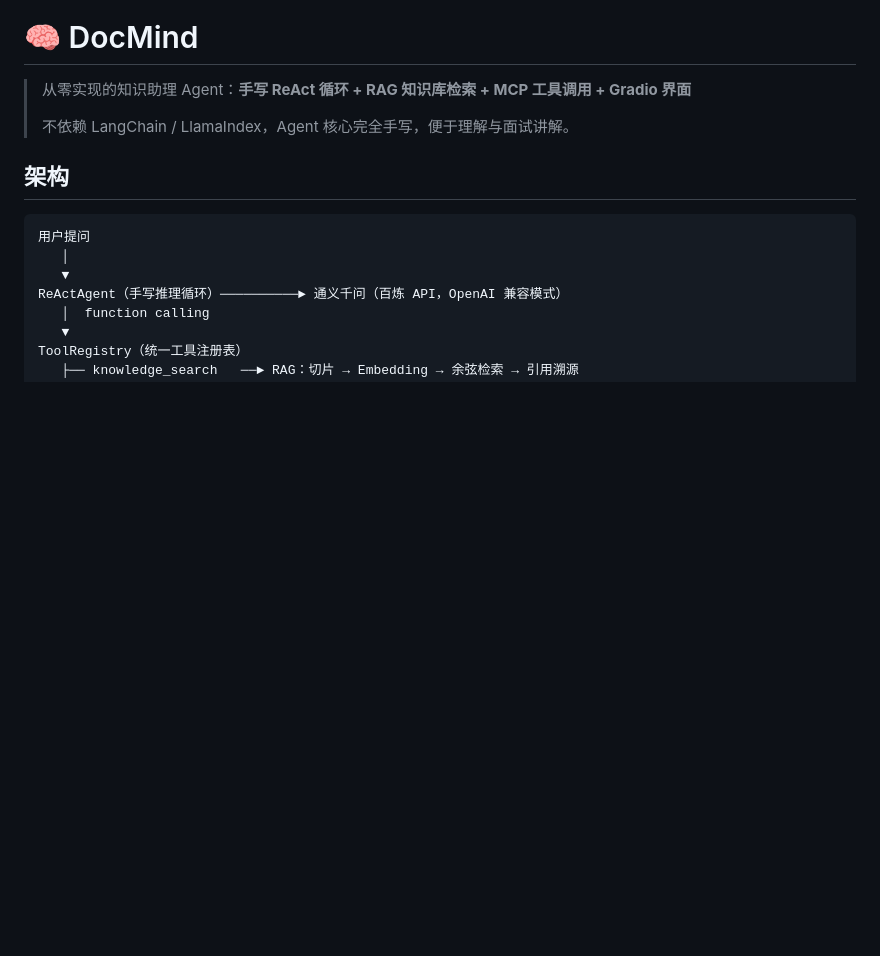
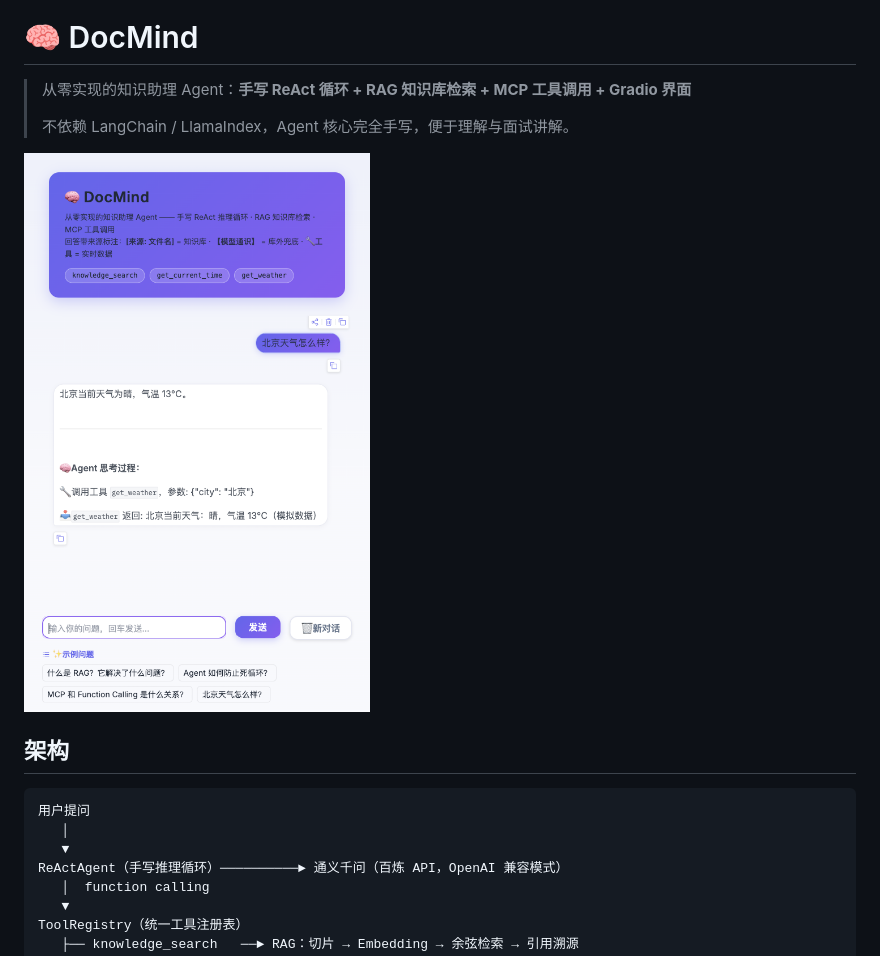
Before and after one commit to Ice-Breaking/DocMind, a Markdown page: README.md, the part around the change. Drawn GitHub-style; pictures changed too: docs/ui_chat.png (added); blank space fills up the shorter version.

```diff
--- a/README.md
+++ b/README.md
@@ -3,6 +3,8 @@
 > 从零实现的知识助理 Agent：**手写 ReAct 循环 + RAG 知识库检索 + MCP 工具调用 + Gradio 界面**
 >
 > 不依赖 LangChain / LlamaIndex，Agent 核心完全手写，便于理解与面试讲解。
+
+![DocMind 界面演示](docs/ui_chat.png)
 
 ## 架构
 
```
Also changed, not shown: docs/ui_preview.png (added), 1 other file.
